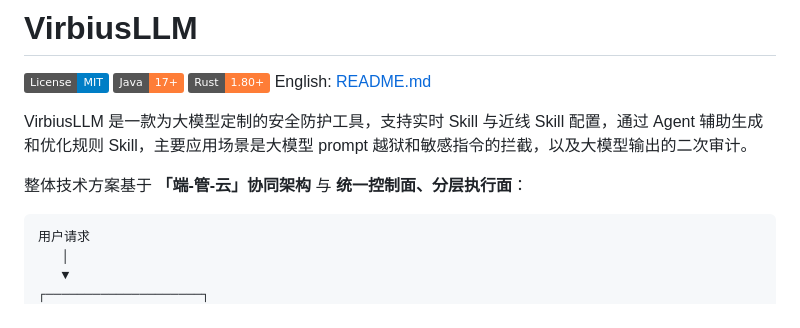
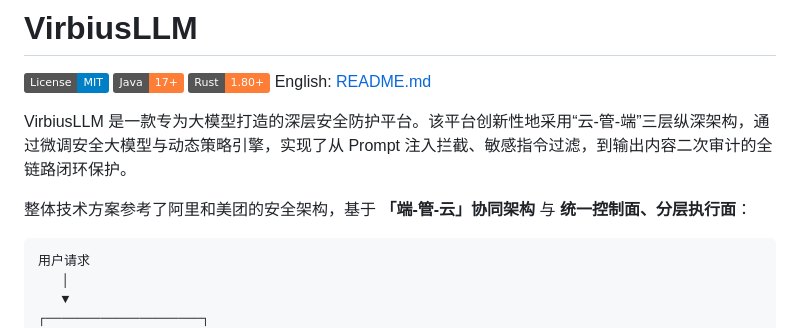
Before and after one commit to i1see1you/VirbiusLLM, a Markdown page: README.zh.md, the part around the change. Rendered like a GitHub page; badges without logos.

````diff
--- a/README.zh.md
+++ b/README.zh.md
@@ -5,9 +5,9 @@
 [![Rust](https://img.shields.io/badge/Rust-1.80%2B-orange)](https://www.rust-lang.org/)
 English: [README.md](README.md)
 
-VirbiusLLM 是一款为大模型定制的安全防护工具，支持实时 Skill 与近线 Skill 配置，通过 Agent 辅助生成和优化规则 Skill，主要应用场景是大模型 prompt 越狱和敏感指令的拦截，以及大模型输出的二次审计。
+VirbiusLLM 是一款专为大模型打造的深层安全防护平台。该平台创新性地采用“云-管-端”三层纵深架构，通过微调安全大模型与动态策略引擎，实现了从 Prompt 注入拦截、敏感指令过滤，到输出内容二次审计的全链路闭环保护。
 
-整体技术方案基于 **「端-管-云」协同架构** 与 **统一控制面、分层执行面**：
+整体技术方案参考了阿里和美团的安全架构，基于 **「端-管-云」协同架构** 与 **统一控制面、分层执行面**：
 
 ```
 用户请求
````
